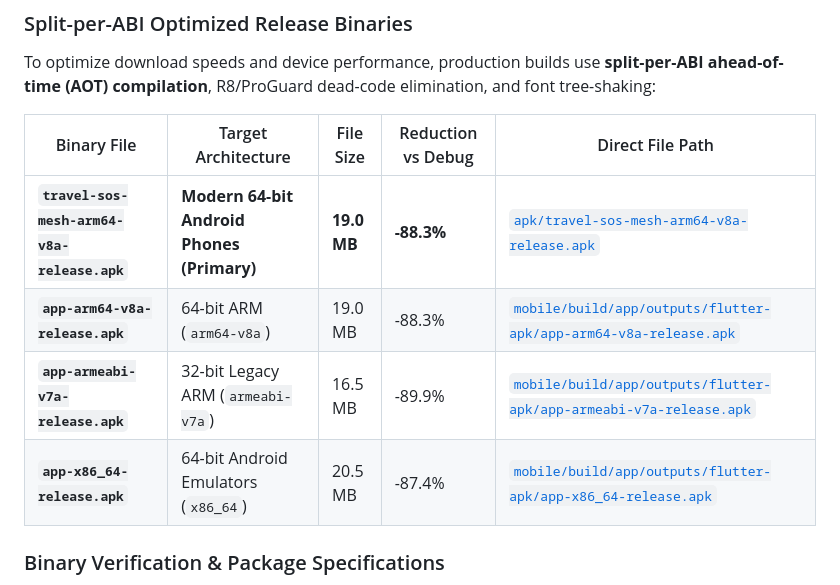
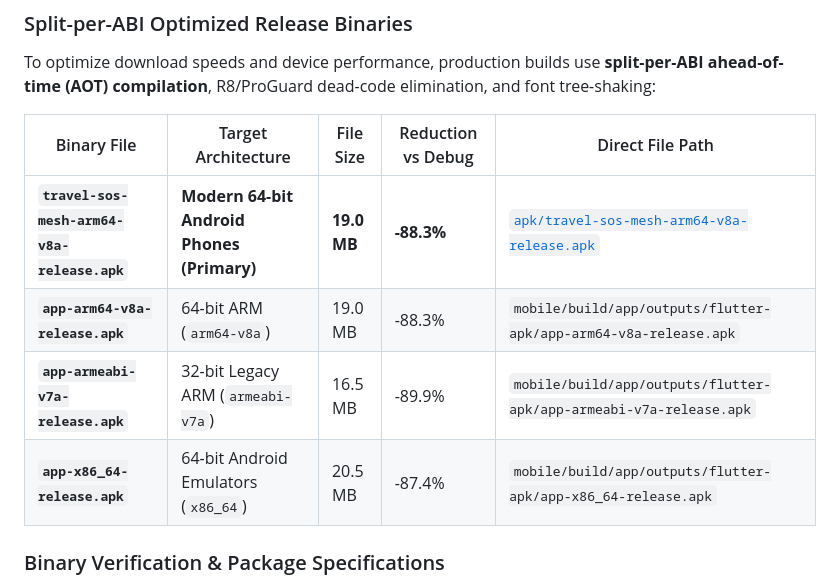
Before and after one commit to vijaygovindBiju/Safent, a Markdown page: README.md, the part around one of its changes. GitHub-like rendering.

Commit message:
docs: normalize internal links and artifact references

```diff
--- a/README.md
+++ b/README.md
@@ -228,10 +228,10 @@ To optimize download speeds and device performance, production builds use **spli
 
 | Binary File | Target Architecture | File Size | Reduction vs Debug | Direct File Path |
 |---|---|---|---|---|
-| **`travel-sos-mesh-arm64-v8a-release.apk`** | **Modern 64-bit Android Phones (Primary)** | **19.0 MB** | **-88.3%** | [`apk/travel-sos-mesh-arm64-v8a-release.apk`](file:///media/pirate/Shared/currently%20working/Safent/apk/travel-sos-mesh-arm64-v8a-release.apk) |
-| **`app-arm64-v8a-release.apk`** | 64-bit ARM (`arm64-v8a`) | 19.0 MB | -88.3% | [`mobile/build/app/outputs/flutter-apk/app-arm64-v8a-release.apk`](file:///media/pirate/Shared/currently%20working/Safent/mobile/build/app/outputs/flutter-apk/app-arm64-v8a-release.apk) |
-| **`app-armeabi-v7a-release.apk`** | 32-bit Legacy ARM (`armeabi-v7a`) | 16.5 MB | -89.9% | [`mobile/build/app/outputs/flutter-apk/app-armeabi-v7a-release.apk`](file:///media/pirate/Shared/currently%20working/Safent/mobile/build/app/outputs/flutter-apk/app-armeabi-v7a-release.apk) |
-| **`app-x86_64-release.apk`** | 64-bit Android Emulators (`x86_64`) | 20.5 MB | -87.4% | [`mobile/build/app/outputs/flutter-apk/app-x86_64-release.apk`](file:///media/pirate/Shared/currently%20working/Safent/mobile/build/app/outputs/flutter-apk/app-x86_64-release.apk) |
+| **`travel-sos-mesh-arm64-v8a-release.apk`** | **Modern 64-bit Android Phones (Primary)** | **19.0 MB** | **-88.3%** | [`apk/travel-sos-mesh-arm64-v8a-release.apk`](apk/travel-sos-mesh-arm64-v8a-release.apk) |
+| **`app-arm64-v8a-release.apk`** | 64-bit ARM (`arm64-v8a`) | 19.0 MB | -88.3% | `mobile/build/app/outputs/flutter-apk/app-arm64-v8a-release.apk` |
+| **`app-armeabi-v7a-release.apk`** | 32-bit Legacy ARM (`armeabi-v7a`) | 16.5 MB | -89.9% | `mobile/build/app/outputs/flutter-apk/app-armeabi-v7a-release.apk` |
+| **`app-x86_64-release.apk`** | 64-bit Android Emulators (`x86_64`) | 20.5 MB | -87.4% | `mobile/build/app/outputs/flutter-apk/app-x86_64-release.apk` |
 
 ### Binary Verification & Package Specifications
 - **Package ID:** `com.maravazha.travel_sos_mesh`
```
Also changed, not shown: other parts of README.md (+2 -2 lines).
